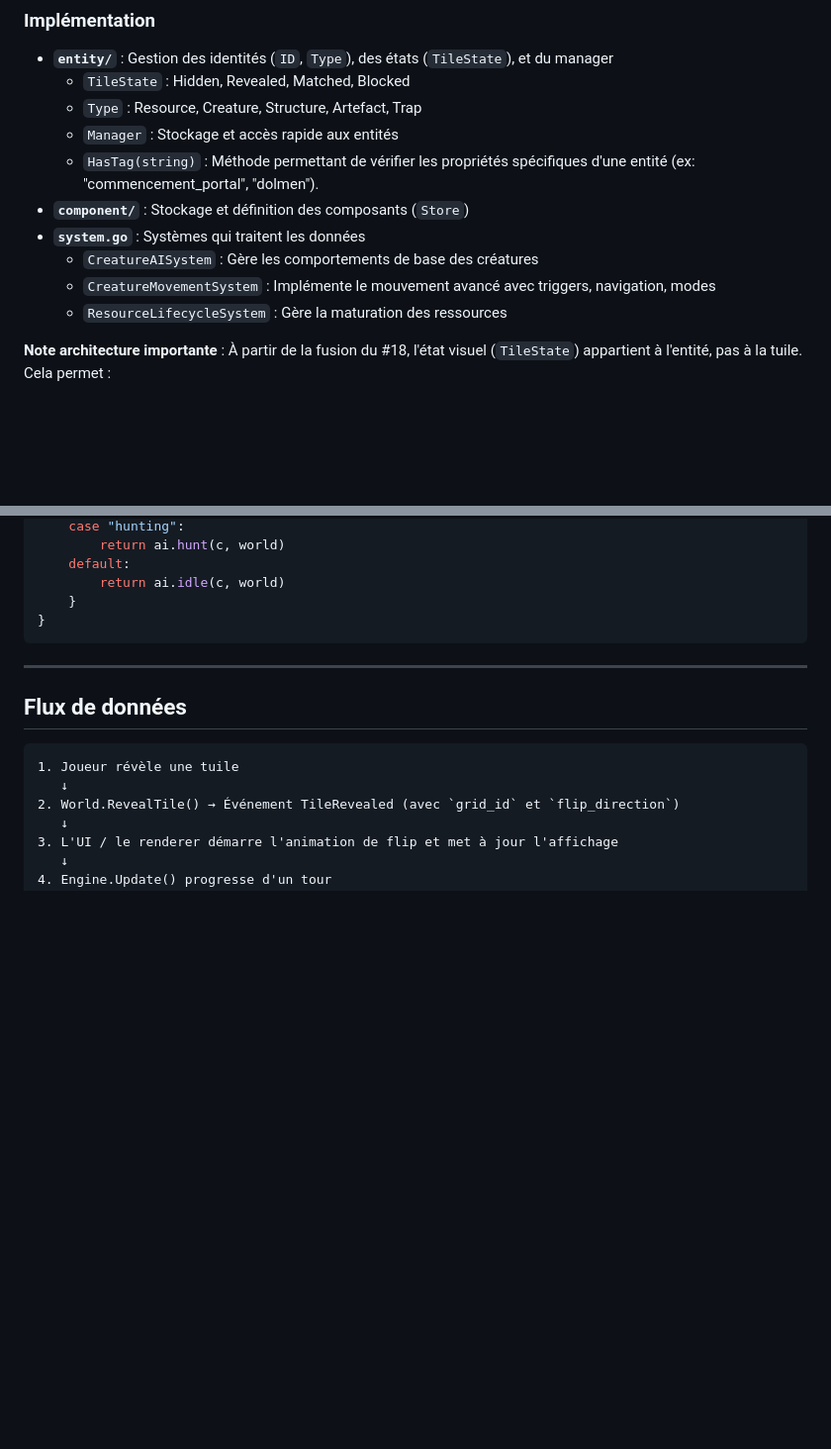
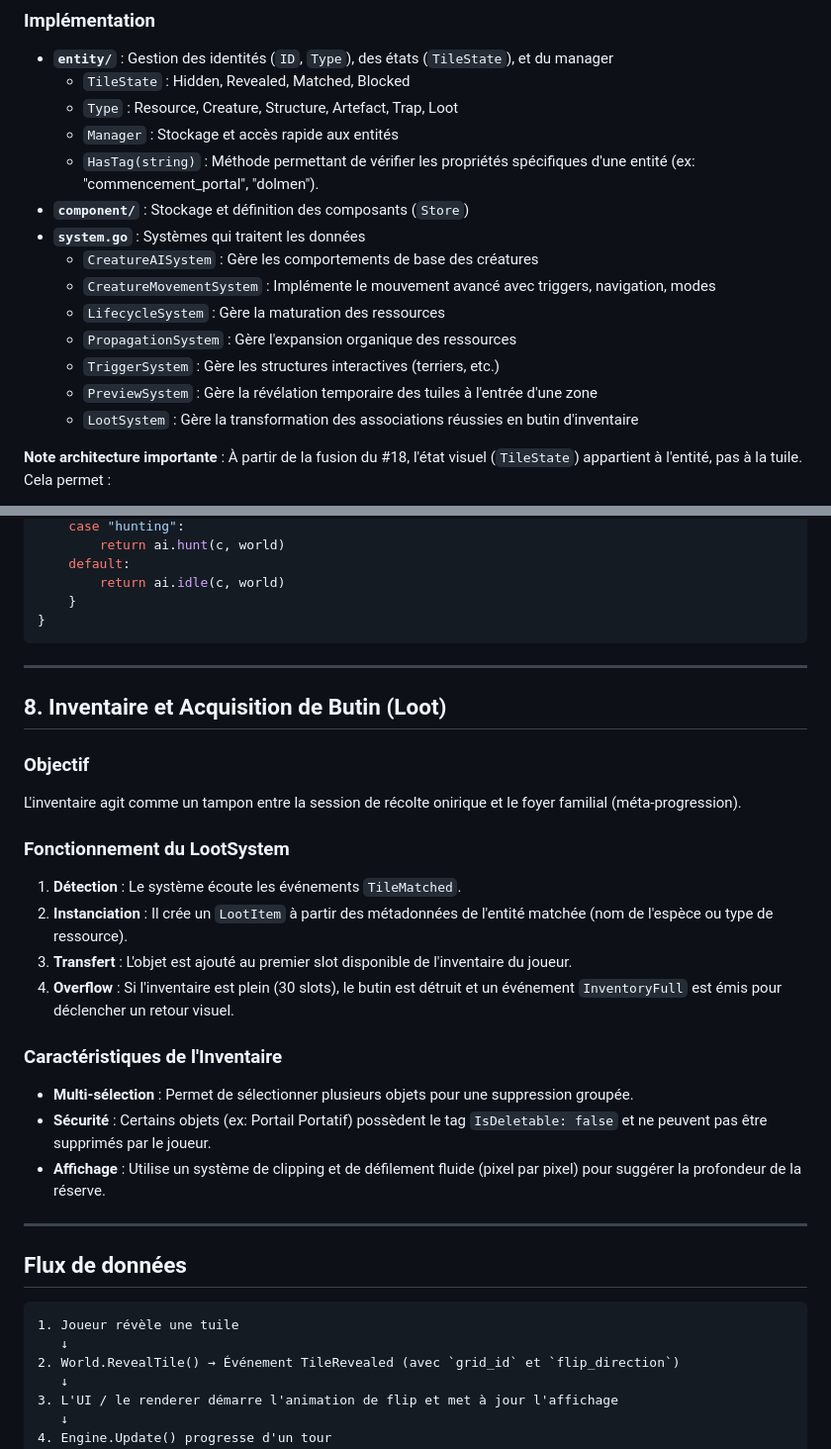
Before and after one commit to LIannhic/hunter-gatherers-concentration, a Markdown page: internal/domain/README.md, 2 parts joined by grey strips. Shown at 99% size. GitHub-like rendering; blank space fills up the shorter version.

Commit message:
docs: update controls and architecture docs, add inventory list view. Closes #25

````diff
--- a/internal/domain/README.md
+++ b/internal/domain/README.md
@@ -61,14 +61,18 @@ func (s *LifecycleSystem) Update(world *World) {
 
 - **`entity/`** : Gestion des identités (`ID`, `Type`), des états (`TileState`), et du manager
   - `TileState` : Hidden, Revealed, Matched, Blocked
-  - `Type` : Resource, Creature, Structure, Artefact, Trap
+  - `Type` : Resource, Creature, Structure, Artefact, Trap, Loot
   - `Manager` : Stockage et accès rapide aux entités
   - `HasTag(string)` : Méthode permettant de vérifier les propriétés spécifiques d'une entité (ex: "commencement_portal", "dolmen").
 - **`component/`** : Stockage et définition des composants (`Store`)
 - **`system.go`** : Systèmes qui traitent les données
   - `CreatureAISystem` : Gère les comportements de base des créatures
   - `CreatureMovementSystem` : Implémente le mouvement avancé avec triggers, navigation, modes
-  - `ResourceLifecycleSystem` : Gère la maturation des ressources
+  - `LifecycleSystem` : Gère la maturation des ressources
+  - `PropagationSystem` : Gère l'expansion organique des ressources
+  - `TriggerSystem` : Gère les structures interactives (terriers, etc.)
+  - `PreviewSystem` : Gère la révélation temporaire des tuiles à l'entrée d'une zone
+  - `LootSystem` : Gère la transformation des associations réussies en butin d'inventaire
 
 **Note architecture importante** : À partir de la fusion du #18, l'état visuel (`TileState`) appartient à l'entité, pas à la tuile. Cela permet :
 - Une gestion cohérente des états (l'entité contrôle sa visibilité)
@@ -290,6 +294,27 @@ func (ai *SimpleAI) Decide(c *Creature, world WorldState) Action {
 
 ---
 
+## 8. Inventaire et Acquisition de Butin (Loot)
+
+### Objectif
+
+L'inventaire agit comme un tampon entre la session de récolte onirique et le foyer familial (méta-progression).
+
+### Fonctionnement du LootSystem
+
+1. **Détection** : Le système écoute les événements `TileMatched`.
+2. **Instanciation** : Il crée un `LootItem` à partir des métadonnées de l'entité matchée (nom de l'espèce ou type de ressource).
+3. **Transfert** : L'objet est ajouté au premier slot disponible de l'inventaire du joueur.
+4. **Overflow** : Si l'inventaire est plein (30 slots), le butin est détruit et un événement `InventoryFull` est émis pour déclencher un retour visuel.
+
+### Caractéristiques de l'Inventaire
+
+- **Multi-sélection** : Permet de sélectionner plusieurs objets pour une suppression groupée.
+- **Sécurité** : Certains objets (ex: Portail Portatif) possèdent le tag `IsDeletable: false` et ne peuvent pas être supprimés par le joueur.
+- **Affichage** : Utilise un système de clipping et de défilement fluide (pixel par pixel) pour suggérer la profondeur de la réserve.
+
+---
+
 ## Flux de données
 
 ```
````
Also changed, not shown: README.md (+5 -1 lines).
